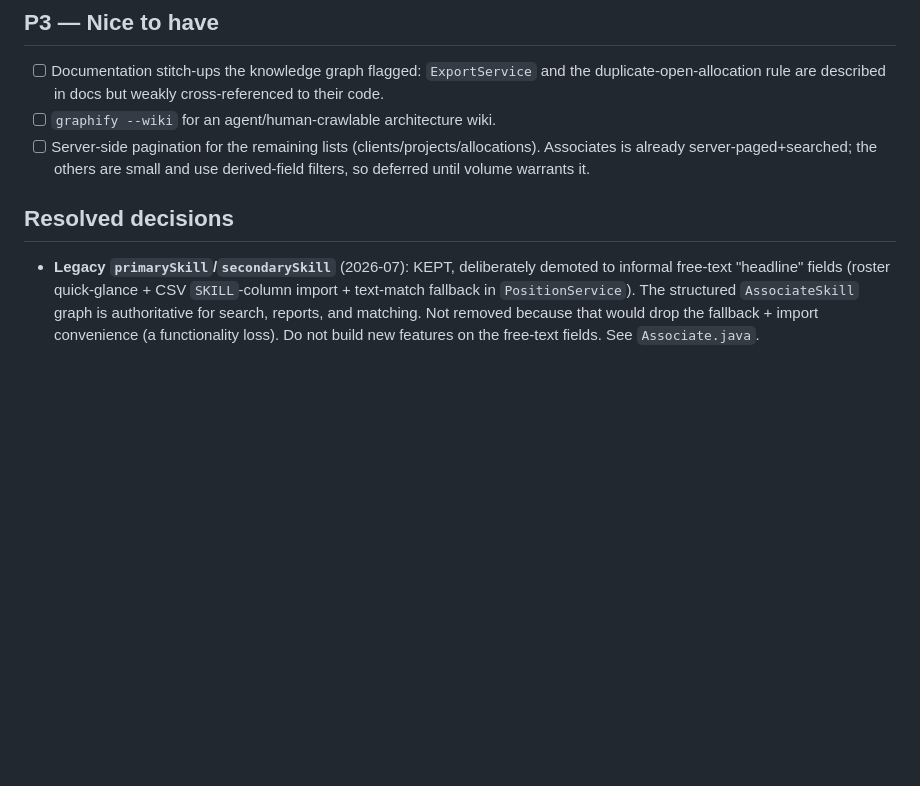
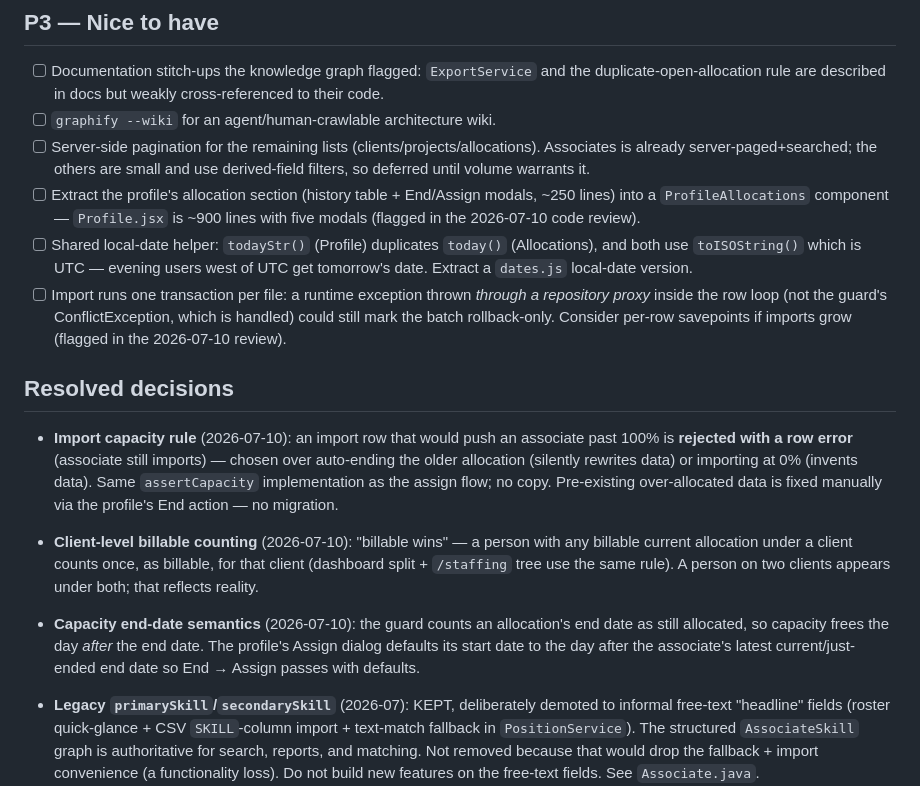
Before and after one commit to bhargava2894/omivertex, a Markdown page: docs/TODO.md, the part around the change. Drawn GitHub-style; blank space fills up the shorter version.

Commit message:
docs: capacity import rule, staffing endpoint, profile allocation actions
Co-Authored-By: Claude Opus 4.8 <noreply@anthropic.com>

```diff
--- a/docs/TODO.md
+++ b/docs/TODO.md
@@ -78,8 +78,33 @@ dashboard through caches/proxies).
 - [ ] Server-side pagination for the remaining lists (clients/projects/allocations).
       Associates is already server-paged+searched; the others are small and use
       derived-field filters, so deferred until volume warrants it.
+- [ ] Extract the profile's allocation section (history table + End/Assign modals,
+      ~250 lines) into a `ProfileAllocations` component — `Profile.jsx` is ~900
+      lines with five modals (flagged in the 2026-07-10 code review).
+- [ ] Shared local-date helper: `todayStr()` (Profile) duplicates `today()`
+      (Allocations), and both use `toISOString()` which is UTC — evening users west
+      of UTC get tomorrow's date. Extract a `dates.js` local-date version.
+- [ ] Import runs one transaction per file: a runtime exception thrown *through a
+      repository proxy* inside the row loop (not the guard's ConflictException,
+      which is handled) could still mark the batch rollback-only. Consider per-row
+      savepoints if imports grow (flagged in the 2026-07-10 review).
 
 ## Resolved decisions
+
+- **Import capacity rule** (2026-07-10): an import row that would push an associate
+  past 100% is **rejected with a row error** (associate still imports) — chosen over
+  auto-ending the older allocation (silently rewrites data) or importing at 0%
+  (invents data). Same `assertCapacity` implementation as the assign flow; no copy.
+  Pre-existing over-allocated data is fixed manually via the profile's End action —
+  no migration.
+- **Client-level billable counting** (2026-07-10): "billable wins" — a person with
+  any billable current allocation under a client counts once, as billable, for that
+  client (dashboard split + `/staffing` tree use the same rule). A person on two
+  clients appears under both; that reflects reality.
+- **Capacity end-date semantics** (2026-07-10): the guard counts an allocation's end
+  date as still allocated, so capacity frees the day *after* the end date. The
+  profile's Assign dialog defaults its start date to the day after the associate's
+  latest current/just-ended end date so End → Assign passes with defaults.
 
 - **Legacy `primarySkill`/`secondarySkill`** (2026-07): KEPT, deliberately demoted
   to informal free-text "headline" fields (roster quick-glance + CSV `SKILL`-column
```
Also changed, not shown: docs/TECHNICAL.md (+10 -2 lines).
